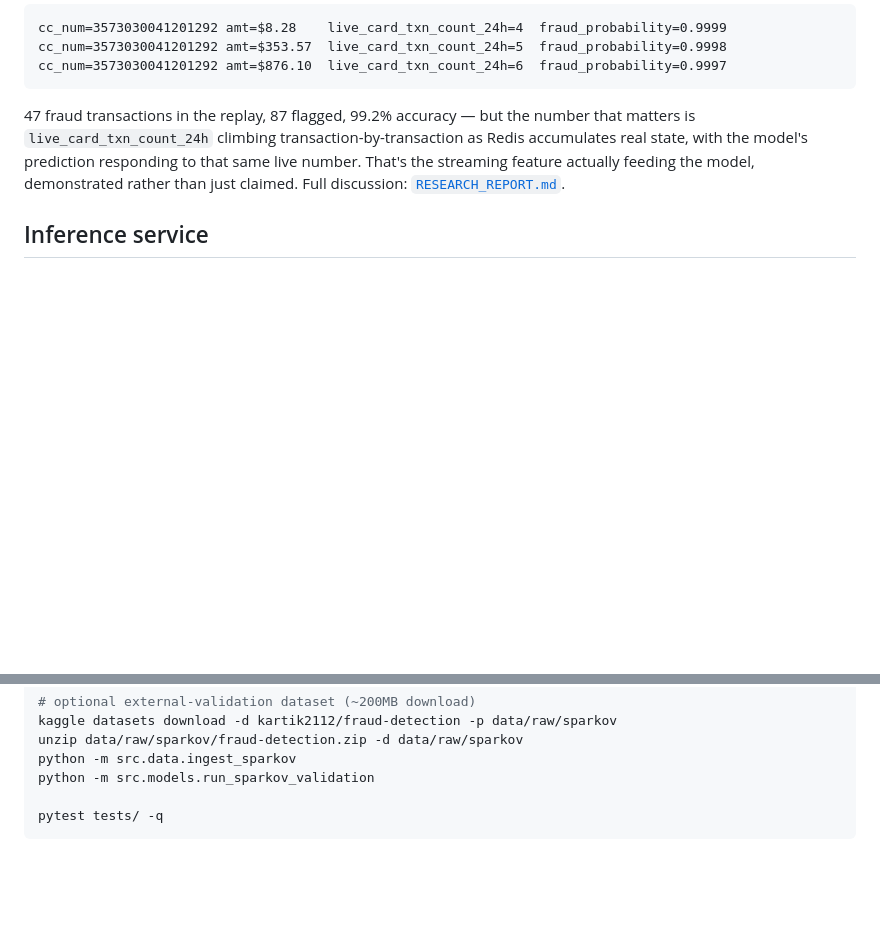
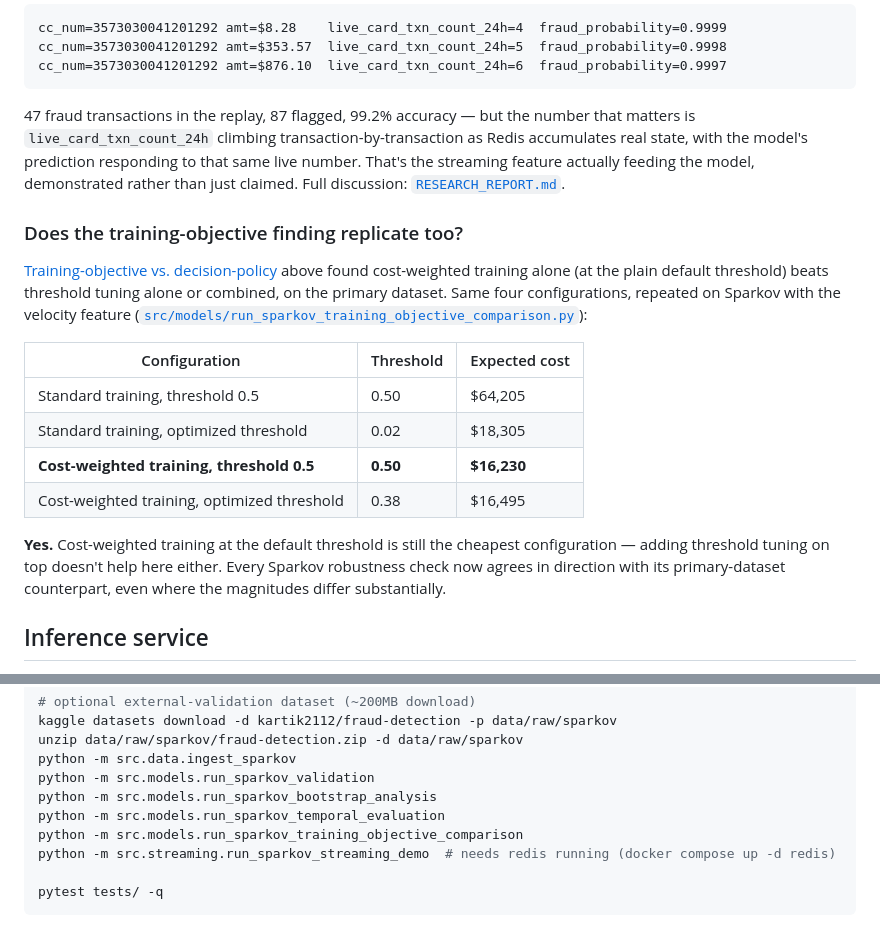
Before and after one commit to Charith-Reddy-Pareddy/Cost-Sensitive-Fraud-Detection-with-Threshold-Optimization, a Markdown page: README.md, 2 parts joined by grey strips. GitHub-like rendering; blank space fills up the shorter version.

Commit message:
Document Sparkov training-objective replication

````diff
--- a/README.md
+++ b/README.md
@@ -453,6 +453,26 @@ with the model's prediction responding to that same live number. That's the stre
 actually feeding the model, demonstrated rather than just claimed. Full discussion:
 [`RESEARCH_REPORT.md`](RESEARCH_REPORT.md#5-does-any-of-this-generalize-to-a-structurally-different-dataset).
 
+### Does the training-objective finding replicate too?
+
+[Training-objective vs. decision-policy](#training-objective-vs-decision-policy) above found
+cost-weighted training alone (at the plain default threshold) beats threshold tuning alone or
+combined, on the primary dataset. Same four configurations, repeated on Sparkov with the
+velocity feature
+([`src/models/run_sparkov_training_objective_comparison.py`](src/models/run_sparkov_training_objective_comparison.py)):
+
+| Configuration | Threshold | Expected cost |
+|---|---|---|
+| Standard training, threshold 0.5 | 0.50 | $64,205 |
+| Standard training, optimized threshold | 0.02 | $18,305 |
+| **Cost-weighted training, threshold 0.5** | **0.50** | **$16,230** |
+| Cost-weighted training, optimized threshold | 0.38 | $16,495 |
+
+**Yes.** Cost-weighted training at the default threshold is still the cheapest configuration —
+adding threshold tuning on top doesn't help here either. Every Sparkov robustness check now
+agrees in direction with its primary-dataset counterpart, even where the magnitudes differ
+substantially.
+
 ## Inference service
 
 A FastAPI service (`src/serving/app.py`) loads the persisted production pipeline — the
@@ -597,6 +617,10 @@ kaggle datasets download -d kartik2112/fraud-detection -p data/raw/sparkov
 unzip data/raw/sparkov/fraud-detection.zip -d data/raw/sparkov
 python -m src.data.ingest_sparkov
 python -m src.models.run_sparkov_validation
+python -m src.models.run_sparkov_bootstrap_analysis
+python -m src.models.run_sparkov_temporal_evaluation
+python -m src.models.run_sparkov_training_objective_comparison
+python -m src.streaming.run_sparkov_streaming_demo  # needs redis running (docker compose up -d redis)
 
 pytest tests/ -q
 ```
````
Also changed, not shown: RESEARCH_REPORT.md (+20 -4 lines).
